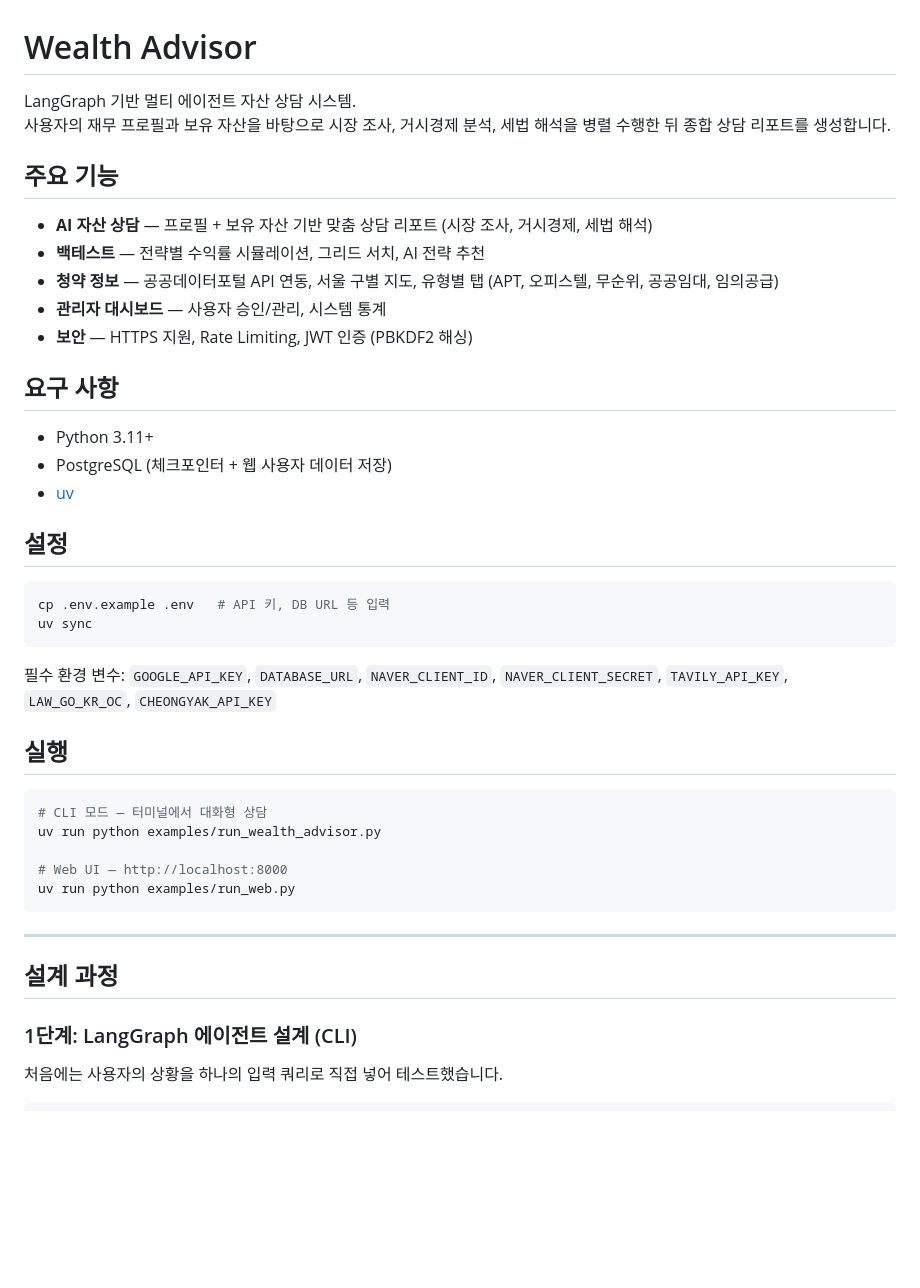
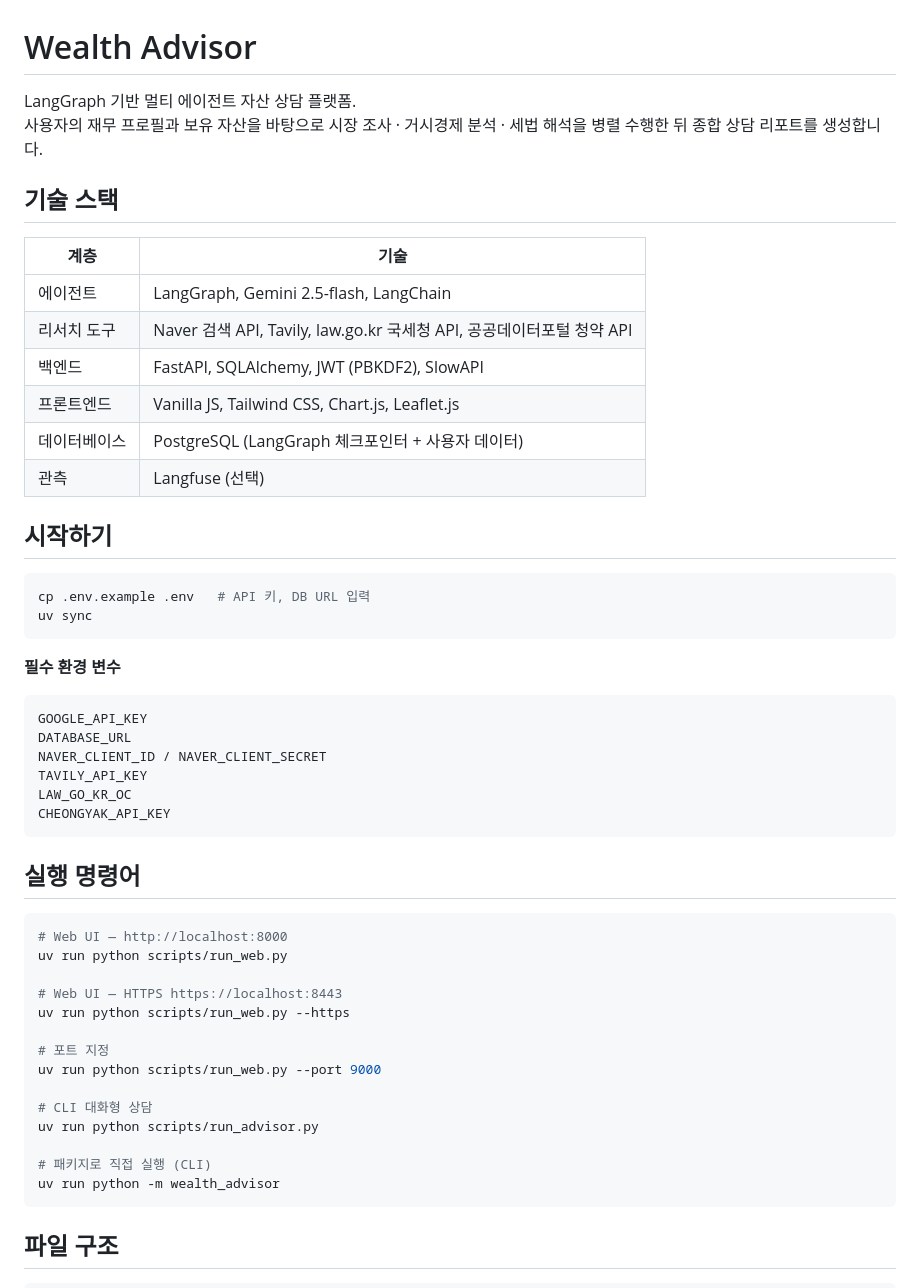
Before and after one commit to Jacob-9909/Langgraph_Asset, a Markdown page: README.md, the part around one of its changes. Rendered like a GitHub page; blank space fills up the shorter version.

Commit message:
docs: rewrite README with concept, CLI commands, and file structure
Co-Authored-By: Claude Sonnet 4.6 <noreply@anthropic.com>

````diff
--- a/README.md
+++ b/README.md
@@ -1,47 +1,56 @@
 # Wealth Advisor
 
-LangGraph 기반 멀티 에이전트 자산 상담 시스템.
-사용자의 재무 프로필과 보유 자산을 바탕으로 시장 조사, 거시경제 분석, 세법 해석을 병렬 수행한 뒤 종합 상담 리포트를 생성합니다.
+LangGraph 기반 멀티 에이전트 자산 상담 플랫폼.
+사용자의 재무 프로필과 보유 자산을 바탕으로 시장 조사 · 거시경제 분석 · 세법 해석을 병렬 수행한 뒤 종합 상담 리포트를 생성합니다.
 
-## 주요 기능
+## 기술 스택
 
-- **AI 자산 상담** — 프로필 + 보유 자산 기반 맞춤 상담 리포트 (시장 조사, 거시경제, 세법 해석)
-- **백테스트** — 전략별 수익률 시뮬레이션, 그리드 서치, AI 전략 추천
-- **청약 정보** — 공공데이터포털 API 연동, 서울 구별 지도, 유형별 탭 (APT, 오피스텔, 무순위, 공공임대, 임의공급)
-- **관리자 대시보드** — 사용자 승인/관리, 시스템 통계
-- **보안** — HTTPS 지원, Rate Limiting, JWT 인증 (PBKDF2 해싱)
+| 계층 | 기술 |
+|---|---|
+| 에이전트 | LangGraph, Gemini 2.5-flash, LangChain |
+| 리서치 도구 | Naver 검색 API, Tavily, law.go.kr 국세청 API, 공공데이터포털 청약 API |
+| 백엔드 | FastAPI, SQLAlchemy, JWT (PBKDF2), SlowAPI |
+| 프론트엔드 | Vanilla JS, Tailwind CSS, Chart.js, Leaflet.js |
+| 데이터베이스 | PostgreSQL (LangGraph 체크포인터 + 사용자 데이터) |
+| 관측 | Langfuse (선택) |
 
-## 요구 사항
-
-- Python 3.11+
-- PostgreSQL (체크포인터 + 웹 사용자 데이터 저장)
-- [uv](https://docs.astral.sh/uv/)
-
-## 설정
+## 시작하기
 
 ```bash
-cp .env.example .env   # API 키, DB URL 등 입력
+cp .env.example .env   # API 키, DB URL 입력
 uv sync
 ```
 
-필수 환경 변수: `GOOGLE_API_KEY`, `DATABASE_URL`, `NAVER_CLIENT_ID`, `NAVER_CLIENT_SECRET`, `TAVILY_API_KEY`, `LAW_GO_KR_OC`, `CHEONGYAK_API_KEY`
+**필수 환경 변수**
 
-## 실행
+```
+GOOGLE_API_KEY
+DATABASE_URL
+NAVER_CLIENT_ID / NAVER_CLIENT_SECRET
+TAVILY_API_KEY
+LAW_GO_KR_OC
+CHEONGYAK_API_KEY
+```
+
+## 실행 명령어
 
 ```bash
-# CLI 모드 — 터미널에서 대화형 상담
-uv run python examples/run_wealth_advisor.py
+# Web UI — http://localhost:8000
+uv run python scripts/run_web.py
 
-# Web UI — http://localhost:8000
-uv run python examples/run_web.py
+# Web UI — HTTPS https://localhost:8443
+uv run python scripts/run_web.py --https
+
+# 포트 지정
+uv run python scripts/run_web.py --port 9000
+
+# CLI 대화형 상담
+uv run python scripts/run_advisor.py
+
+# 패키지로 직접 실행 (CLI)
+uv run python -m wealth_advisor
 ```
 
----
-
-## 설계 과정
-
-### 1단계: LangGraph 에이전트 설계 (CLI)
-
-처음에는 사용자의 상황을 하나의 입력 쿼리로 직접 넣어 테스트했습니다.
+## 파일 구조
 
 ```
````
Also changed, not shown: other parts of README.md (+60 -115 lines).
